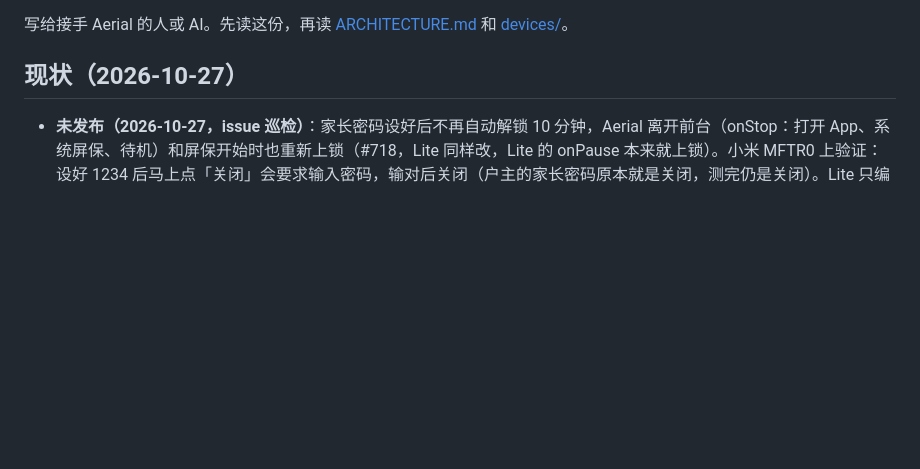
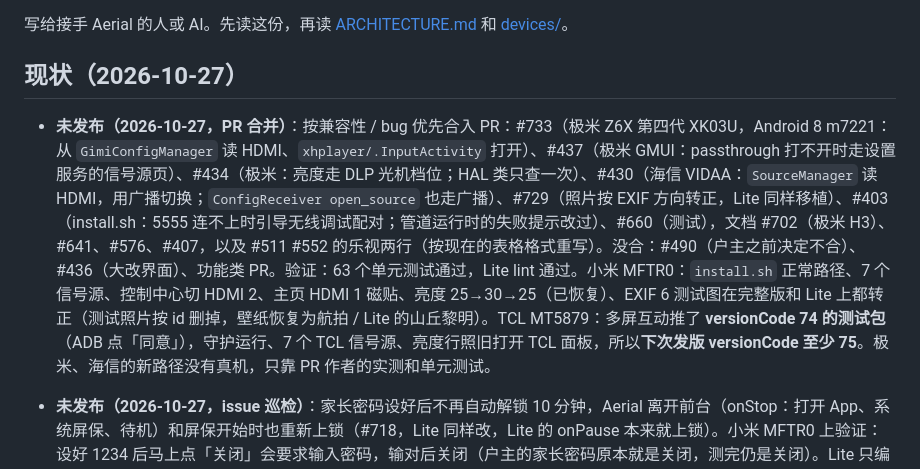
Before and after one commit to manishslal/TV-CleanSlate, a Markdown page: android/docs/HANDOFF.md, the part around the change. Rendered like a GitHub page; blank space fills up the shorter version.

Commit message:
HANDOFF: the PRs merged in this round and how they were checked; TCL has a versionCode 74 test build
Co-Authored-By: Claude Opus 5.5 <noreply@anthropic.com>

```diff
--- a/android/docs/HANDOFF.md
+++ b/android/docs/HANDOFF.md
@@ -4,6 +4,7 @@
 
 ## 现状（2026-10-27）
 
+- **未发布（2026-10-27，PR 合并）**：按兼容性 / bug 优先合入 PR：#733（极米 Z6X 第四代 XK03U，Android 8 m7221：从 `GimiConfigManager` 读 HDMI、`xhplayer/.InputActivity` 打开）、#437（极米 GMUI：passthrough 打不开时走设置服务的信号源页）、#434（极米：亮度走 DLP 光机档位；HAL 类只查一次）、#430（海信 VIDAA：`SourceManager` 读 HDMI，用广播切换；`ConfigReceiver open_source` 也走广播）、#729（照片按 EXIF 方向转正，Lite 同样移植）、#403（install.sh：5555 连不上时引导无线调试配对；管道运行时的失败提示改过）、#660（测试），文档 #702（极米 H3）、#641、#576、#407，以及 #511 #552 的乐视两行（按现在的表格格式重写）。没合：#490（户主之前决定不合）、#436（大改界面）、功能类 PR。验证：63 个单元测试通过，Lite lint 通过。小米 MFTR0：`install.sh` 正常路径、7 个信号源、控制中心切 HDMI 2、主页 HDMI 1 磁贴、亮度 25→30→25（已恢复）、EXIF 6 测试图在完整版和 Lite 上都转正（测试照片按 id 删掉，壁纸恢复为航拍 / Lite 的山丘黎明）。TCL MT5879：多屏互动推了 **versionCode 74 的测试包**（ADB 点「同意」），守护运行、7 个 TCL 信号源、亮度行照旧打开 TCL 面板，所以**下次发版 versionCode 至少 75**。极米、海信的新路径没有真机，只靠 PR 作者的实测和单元测试。
 - **未发布（2026-10-27，issue 巡检）**：家长密码设好后不再自动解锁 10 分钟，Aerial 离开前台（onStop：打开 App、系统屏保、待机）和屏保开始时也重新上锁（#718，Lite 同样改，Lite 的 onPause 本来就上锁）。小米 MFTR0 上验证：设好 1234 后马上点「关闭」会要求输入密码，输对后关闭（户主的家长密码原本就是关闭，测完仍是关闭）。Lite 只编译和 lint，没上电视。同一轮查过、没改代码的：① #722 小米长按主页键「清空全部」：1.60 在 MFTR0 上实测 Aerial 被强杀后 4 秒内由通知监听复活、守护和 Aerial 都回来；报告人建议的 `AppTask.setExcludeFromRecents(true)` 是空操作：Aerial 任务的 intent 已带 `FLAG_ACTIVITY_EXCLUDE_FROM_RECENTS`（`dumpsys activity recents` 里 flg=0x10a00000），小米的面板用 `RECENT_WITH_EXCLUDED` 照样列出。② #732 酷开 C10「屏保时间无效、总是 45 秒」：诊断里 `screensaver after 45 s`，是 `idleBeforeScreensaver` 按系统屏保时间（60 秒）提前 15 秒，个性化里选的更长时间被它压住；要用户把系统的休眠 / 屏保时间调长。③ #723 雷鸟鹏 7 Plus「1.57 断电掉守护」：豆包说的 targetSdk 变高不成立（1.48 到 1.60 都是 34），等报告人的诊断。
 - **1.60（versionCode 73）+ Aerial Lite 1.1（versionCode 2），2026-10-27 发布**（[v1.60](https://github.com/pengchujin/aerial-tv/releases/tag/v1.60)），含 main 上已去掉的「校正信号源」。正式包装到小米 MFTR0（standard）和 TCL MT5879（guard，多屏互动推送、ADB 点「同意」）：主页键回到 Aerial、守护在运行、网格乳白玻璃，无崩溃。#727 网格背景。完整版：往下翻时顶部的黑色渐变去掉；网格背景不再压暗，改成和第一排底板同一种乳白磨砂玻璃；航拍壁纸下网格玻璃每段影片一张（`Wallpapers.clipGlass`，存 `files/clip-glass/`），停在哪、屏保里换片后回来都不变，人在网格里不换玻璃（见 ARCHITECTURE「首页」背景和航拍壁纸两条）；取图从 2.5 秒改成 4 秒一张、屏保里 10 秒；大小时钟淡出改 `ModulateAlpha`，不再切掉日期、农历、天气。Lite 同样去掉顶部渐变、网格改乳白玻璃（户主：以后 Lite 能做的都一起做）。户主决定不单独发版。小米 MFTR0 和 TCL MT5879 上都测过屏保切片 → 唤醒 → 进网格（连拍截图背景不变）、两次进网格玻璃一致，滚动帧耗时和改动前一样（小米中位 30–38 ms，TCL 10 ms）；Lite 在小米上用 `-Pnohome` 包看过。测试时 TCL 装过 versionCode 72 的测试包，所以正式版用 73，现在两台都是 1.60 正式包。
 - **1.59（versionCode 71）+ Aerial Lite 1.0（第一版，测试版），2026-10-27 发布**（[v1.59](https://github.com/pengchujin/aerial-tv/releases/tag/v1.59)，含没单独发布的 1.58），官网已部署。发版前必须在小米 MFTR0 和 TCL MT5879 上都测完（户主要求）。
```
